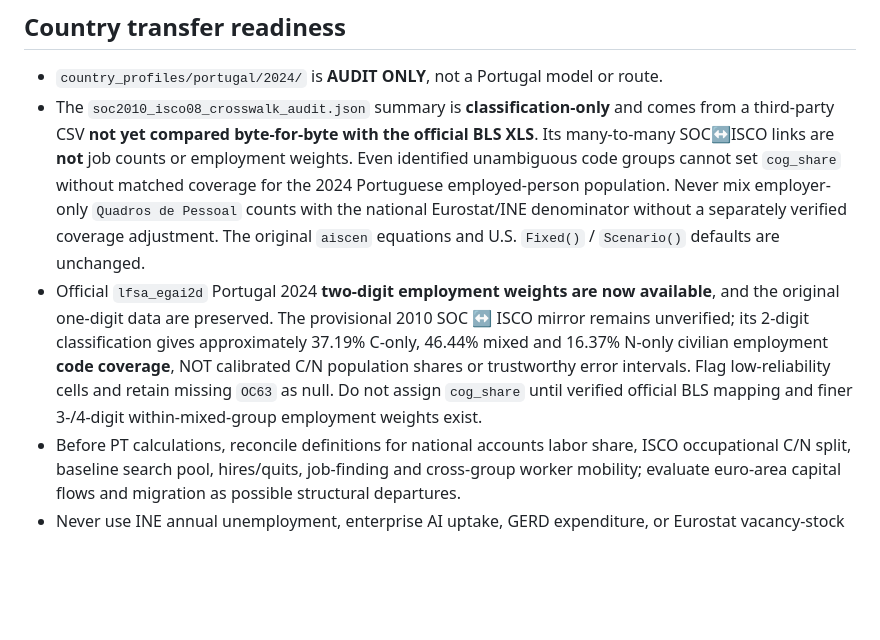
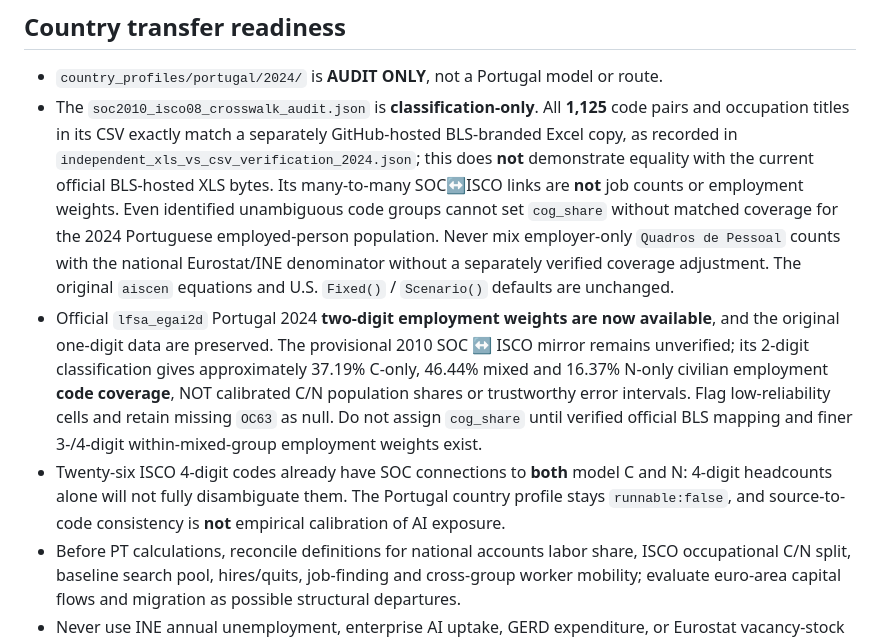
Before and after one commit to Dmitry-dev-pet/truthrail-economic-lab, a Markdown page: AGENTS.md, the part around the change. Drawn GitHub-style; blank space fills up the shorter version.

Commit message:
Preserve BLS source provenance and block false Portugal calibration

```diff
--- a/AGENTS.md
+++ b/AGENTS.md
@@ -29,8 +29,9 @@ A small reproducible **US economic research sandbox**. It is not a US employment
 ## Country transfer readiness
 
 - `country_profiles/portugal/2024/` is **AUDIT ONLY**, not a Portugal model or route.
-- The `soc2010_isco08_crosswalk_audit.json` summary is **classification-only** and comes from a third-party CSV **not yet compared byte-for-byte with the official BLS XLS**. Its many-to-many SOC↔ISCO links are **not** job counts or employment weights. Even identified unambiguous code groups cannot set `cog_share` without matched coverage for the 2024 Portuguese employed-person population. Never mix employer-only `Quadros de Pessoal` counts with the national Eurostat/INE denominator without a separately verified coverage adjustment. The original `aiscen` equations and U.S. `Fixed()` / `Scenario()` defaults are unchanged.
+- The `soc2010_isco08_crosswalk_audit.json` is **classification-only**. All **1,125** code pairs and occupation titles in its CSV exactly match a separately GitHub-hosted BLS-branded Excel copy, as recorded in `independent_xls_vs_csv_verification_2024.json`; this does **not** demonstrate equality with the current official BLS-hosted XLS bytes. Its many-to-many SOC↔ISCO links are **not** job counts or employment weights. Even identified unambiguous code groups cannot set `cog_share` without matched coverage for the 2024 Portuguese employed-person population. Never mix employer-only `Quadros de Pessoal` counts with the national Eurostat/INE denominator without a separately verified coverage adjustment. The original `aiscen` equations and U.S. `Fixed()` / `Scenario()` defaults are unchanged.
 - Official `lfsa_egai2d` Portugal 2024 **two-digit employment weights are now available**, and the original one-digit data are preserved. The provisional 2010 SOC ↔ ISCO mirror remains unverified; its 2-digit classification gives approximately 37.19% C-only, 46.44% mixed and 16.37% N-only civilian employment **code coverage**, NOT calibrated C/N population shares or trustworthy error intervals. Flag low-reliability cells and retain missing `OC63` as null. Do not assign `cog_share` until verified official BLS mapping and finer 3-/4-digit within-mixed-group employment weights exist.
+- Twenty-six ISCO 4-digit codes already have SOC connections to **both** model C and N: 4-digit headcounts alone will not fully disambiguate them. The Portugal country profile stays `runnable:false`, and source-to-code consistency is **not** empirical calibration of AI exposure.
 - Before PT calculations, reconcile definitions for national accounts labor share, ISCO occupational C/N split, baseline search pool, hires/quits, job-finding and cross-group worker mobility; evaluate euro-area capital flows and migration as possible structural departures.
 - Never use INE annual unemployment, enterprise AI uptake, GERD expenditure, or Eurostat vacancy-stock ratios as automatic equivalents of `U_bar`, `d_anchor`, `iota_R0`, or `fill_bar`. Every dataset/estimate needs units, reference dates, transformations and evidence, and all essential unsourced inputs must fail closed.
 - Do not add `country="PT"` to existing numerical entry points, or label U.S. or mixed-input outputs as Portugal. Review an explicit country-selection contract and independent validation before authorizing any national scenario calculation.
```
